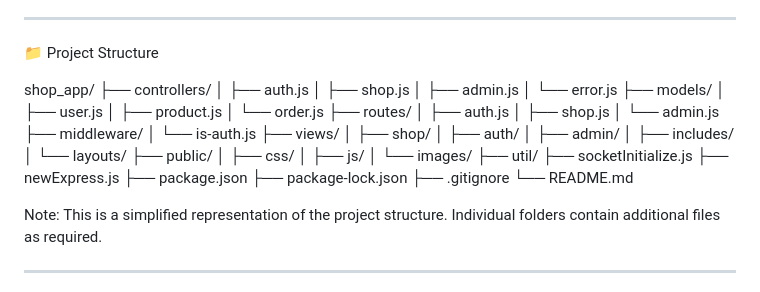
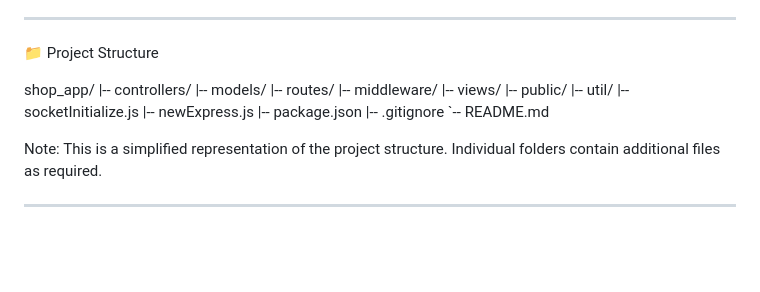
Before and after one commit to owais-md786/shop_app, a Markdown page: README.md, the part around the change. GitHub-like rendering; blank space fills up the shorter version.

```diff
--- a/README.md
+++ b/README.md
@@ -138,38 +138,18 @@ For supported cart interactions, client-side JavaScript uses "fetch()" to commun
 📁 Project Structure
 
 shop_app/
-├── controllers/
-│   ├── auth.js
-│   ├── shop.js
-│   ├── admin.js
-│   └── error.js
-├── models/
-│   ├── user.js
-│   ├── product.js
-│   └── order.js
-├── routes/
-│   ├── auth.js
-│   ├── shop.js
-│   └── admin.js
-├── middleware/
-│   └── is-auth.js
-├── views/
-│   ├── shop/
-│   ├── auth/
-│   ├── admin/
-│   ├── includes/
-│   └── layouts/
-├── public/
-│   ├── css/
-│   ├── js/
-│   └── images/
-├── util/
-├── socketInitialize.js
-├── newExpress.js
-├── package.json
-├── package-lock.json
-├── .gitignore
-└── README.md
+|-- controllers/
+|-- models/
+|-- routes/
+|-- middleware/
+|-- views/
+|-- public/
+|-- util/
+|-- socketInitialize.js
+|-- newExpress.js
+|-- package.json
+|-- .gitignore
+`-- README.md
 
 Note: This is a simplified representation of the project structure. Individual folders contain additional files as required.
 
```
